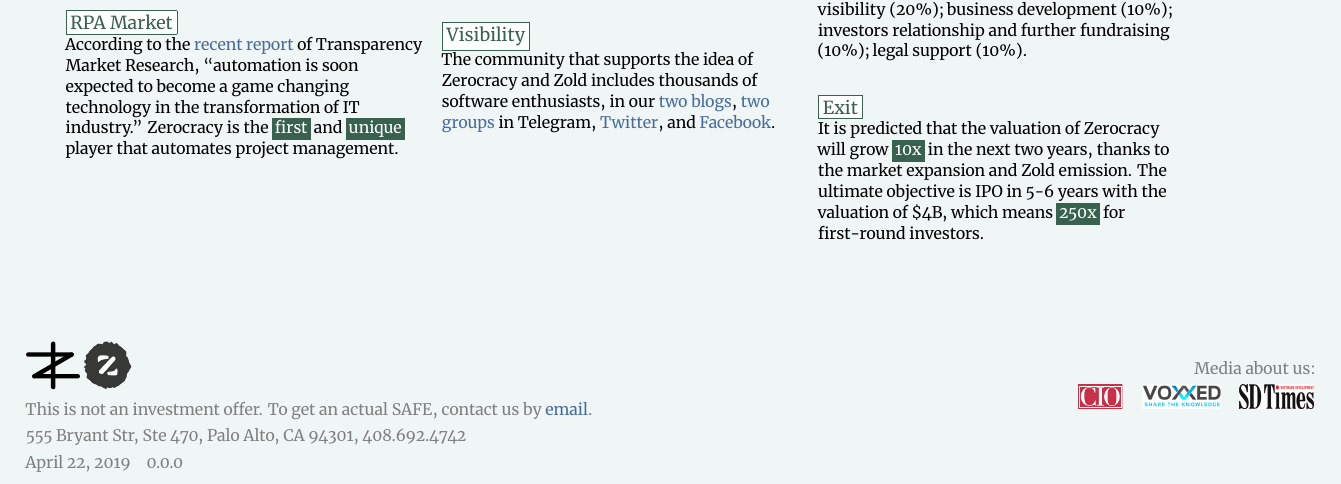
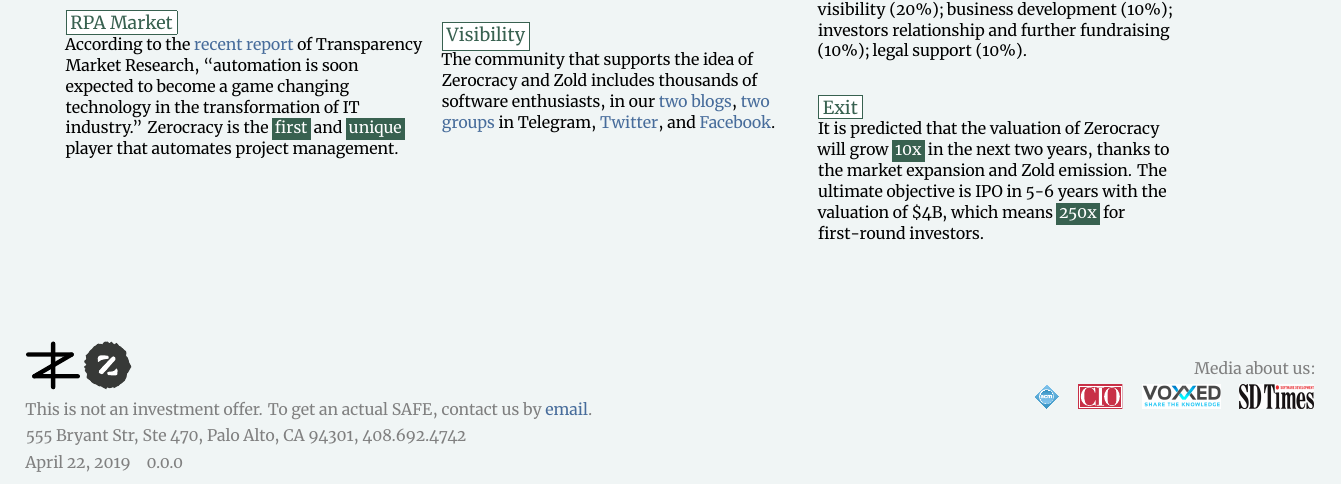
Before and after one commit to zold-io/papers, a LaTeX document (tex/offer.tex): part of the page, cut so that both start at the same text. Compiled offline with XeLaTeX.

Commit message:
acm logo

```diff
--- a/tex/offer.tex
+++ b/tex/offer.tex
@@ -27,6 +27,8 @@
 \begin{textblock}{7}[1,0](15,13){\begin{flushright}
   \setstretch{1.0}\color{gray}\footnotesize
   Media about us:\\[4pt]
+  \href{https://cacm.acm.org/blogs/blog-cacm/236106-blockchain-was-the-first-but-will-not-be-the-last/fulltext}{\includegraphics[height=12pt]{../images/acm.pdf}}
+  \quad
   \href{https://www.cio.com/article/3326560/artificial-intelligence/workplace-ai-emerging-technologies-ethical-questions.html}{\includegraphics[height=12pt]{../images/cio-logo.pdf}}
   \quad
   \href{https://www.voxxed.com/blog/2016/02/xdsd-new-development-methodology-generation-freelance/}{\includegraphics[height=12pt]{../images/voxxed-logo.png}}
```
Also changed, not shown: images/acm.pdf (added).
